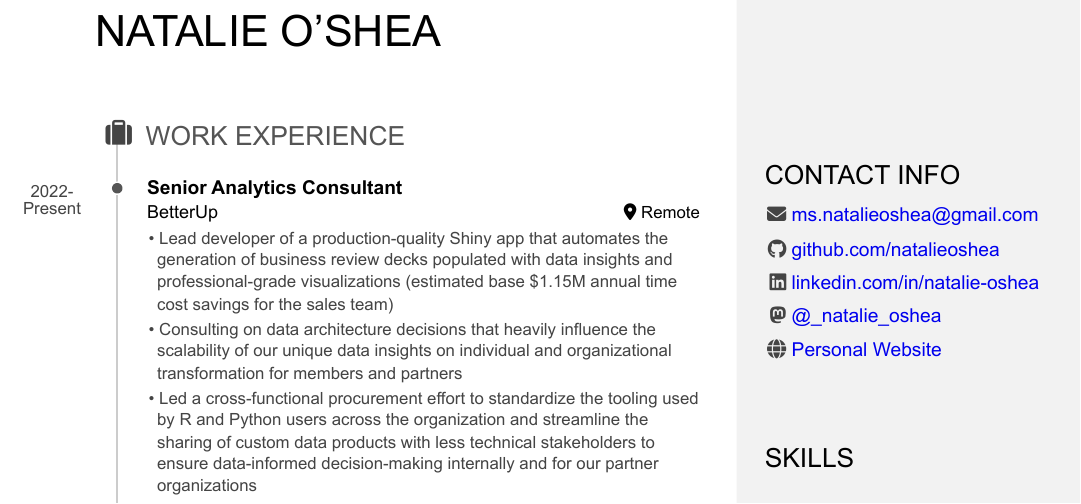
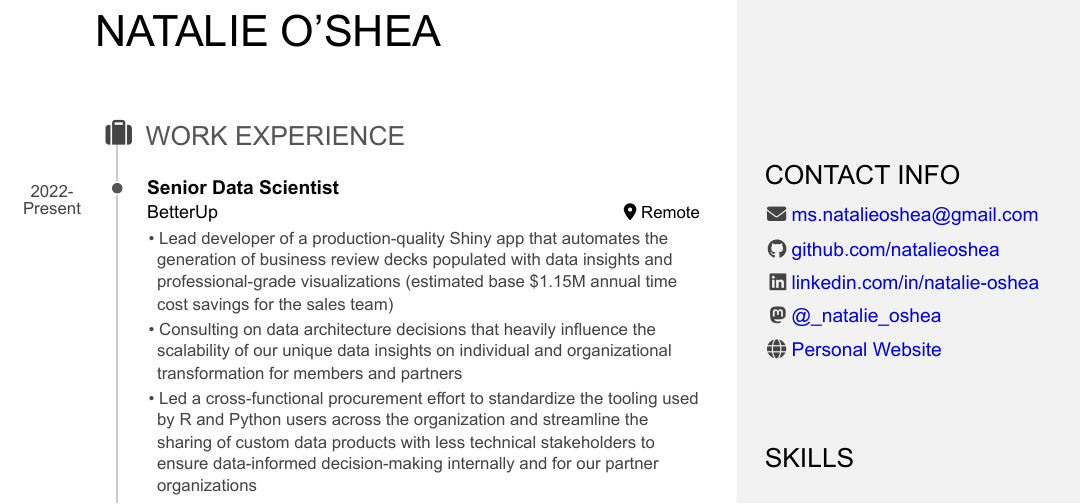
Before and after one commit to natalieoshea/website, an R Markdown document (resume/oshea_resume.Rmd): part of page 1 of 2, cut so that both start at the same text. The pictures show the output file resume/oshea_resume.pdf that the author committed with the source.

Commit message:
update resume

```diff
--- a/resume/oshea_resume.Rmd
+++ b/resume/oshea_resume.Rmd
@@ -42,7 +42,7 @@ knit: pagedown::chrome_print
 
 ## Work Experience {data-icon="suitcase"}
 
-### Senior Analytics Consultant
+### Senior Data Scientist
 
 BetterUp
 
```
Also changed, not shown: docs/search.json, resume/oshea_resume.pdf, 19 other files.
